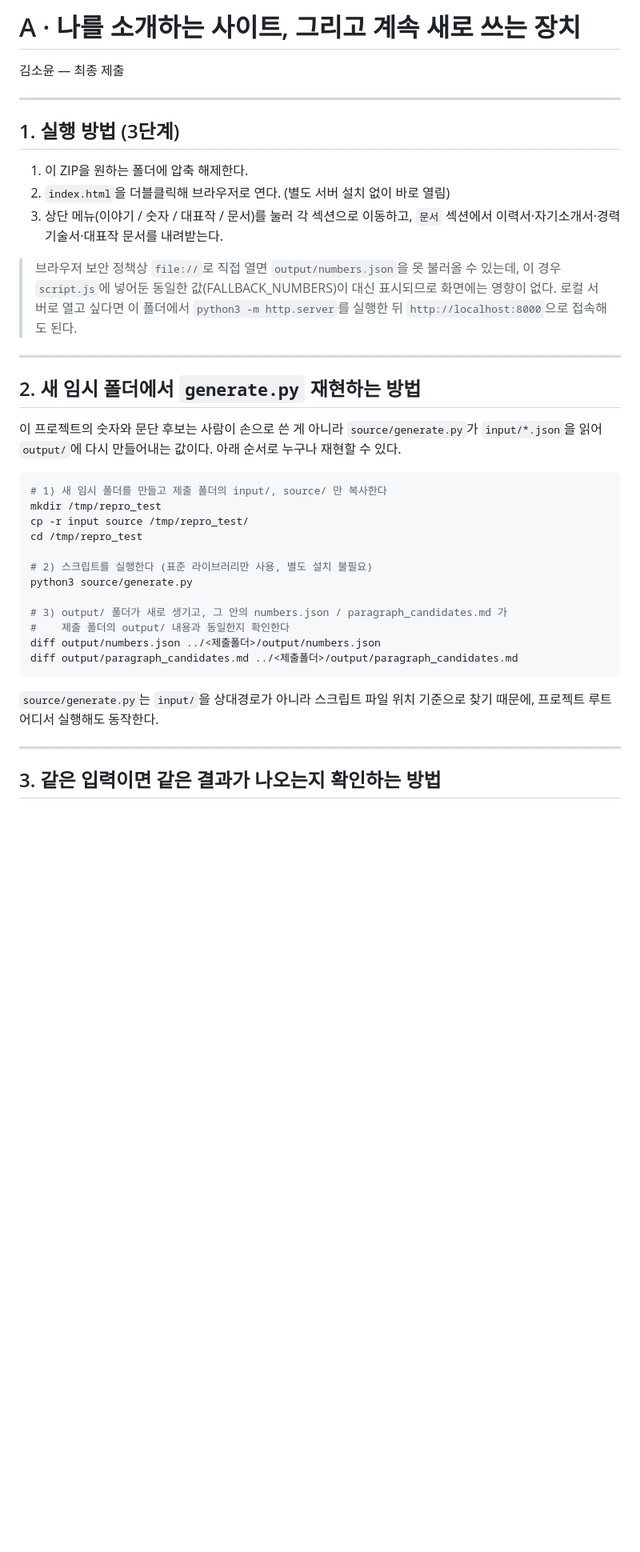
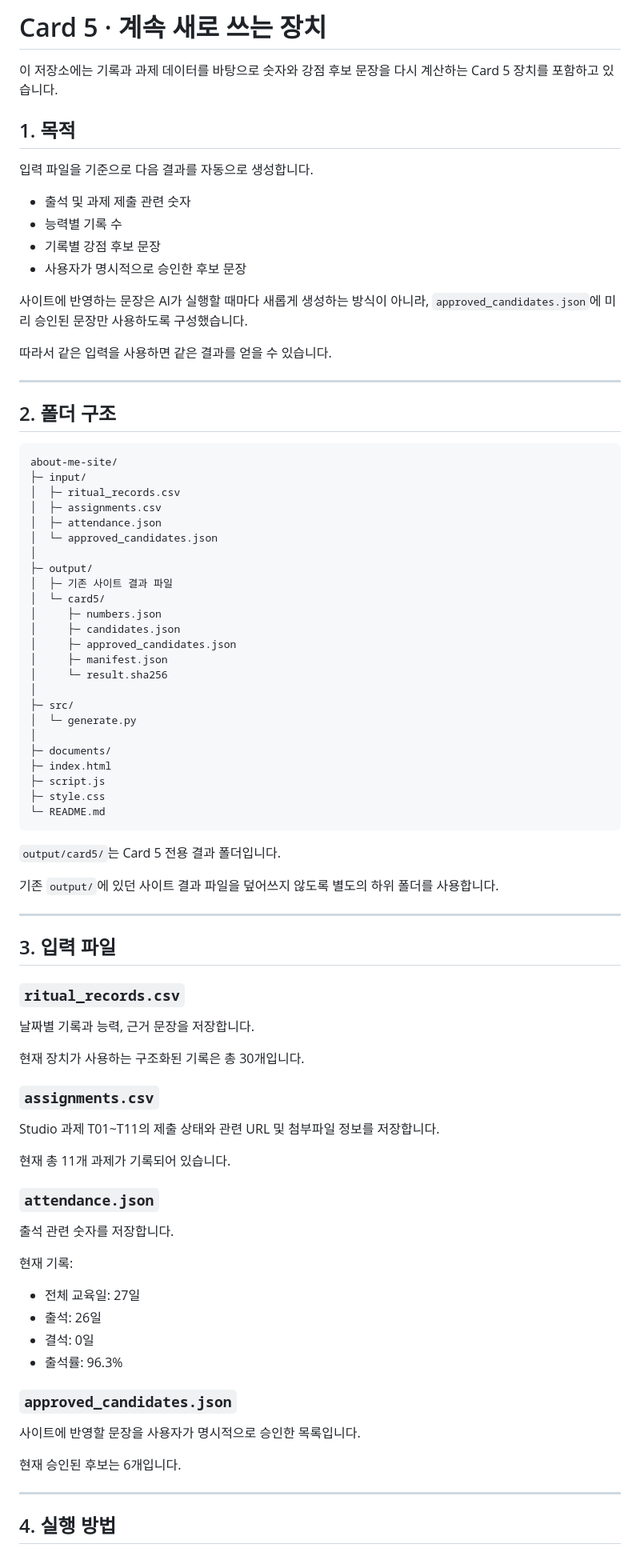
Before and after one commit to Soyoon0608/about-me-site, a Markdown page: README.md, the part around one of its changes. Shown at 80% size. GitHub-like rendering; blank space fills up the shorter version.

````diff
--- a/README.md
+++ b/README.md
@@ -1,41 +1,89 @@
-# A · 나를 소개하는 사이트, 그리고 계속 새로 쓰는 장치
+# Card 5 · 계속 새로 쓰는 장치
 
-김소윤 — 최종 제출
+이 저장소에는 기록과 과제 데이터를 바탕으로 숫자와 강점 후보 문장을 다시 계산하는 Card 5 장치를 포함하고 있습니다.
+
+## 1. 목적
+
+입력 파일을 기준으로 다음 결과를 자동으로 생성합니다.
+
+- 출석 및 과제 제출 관련 숫자
+- 능력별 기록 수
+- 기록별 강점 후보 문장
+- 사용자가 명시적으로 승인한 후보 문장
+
+사이트에 반영하는 문장은 AI가 실행할 때마다 새롭게 생성하는 방식이 아니라, `approved_candidates.json`에 미리 승인된 문장만 사용하도록 구성했습니다.
+
+따라서 같은 입력을 사용하면 같은 결과를 얻을 수 있습니다.
 
 ---
 
-## 1. 실행 방법 (3단계)
+## 2. 폴더 구조
 
-1. 이 ZIP을 원하는 폴더에 압축 해제한다.
-2. `index.html`을 더블클릭해 브라우저로 연다. (별도 서버 설치 없이 바로 열림)
-3. 상단 메뉴(이야기 / 숫자 / 대표작 / 문서)를 눌러 각 섹션으로 이동하고, `문서` 섹션에서 이력서·자기소개서·경력기술서·대표작 문서를 내려받는다.
+```text
+about-me-site/
+├─ input/
+│  ├─ ritual_records.csv
+│  ├─ assignments.csv
+│  ├─ attendance.json
+│  └─ approved_candidates.json
+│
+├─ output/
+│  ├─ 기존 사이트 결과 파일
+│  └─ card5/
+│     ├─ numbers.json
+│     ├─ candidates.json
+│     ├─ approved_candidates.json
+│     ├─ manifest.json
+│     └─ result.sha256
+│
+├─ src/
+│  └─ generate.py
+│
+├─ documents/
+├─ index.html
+├─ script.js
+├─ style.css
+└─ README.md
+```
 
-> 브라우저 보안 정책상 `file://`로 직접 열면 `output/numbers.json`을 못 불러올 수 있는데, 이 경우 `script.js`에 넣어둔 동일한 값(FALLBACK_NUMBERS)이 대신 표시되므로 화면에는 영향이 없다. 로컬 서버로 열고 싶다면 이 폴더에서 `python3 -m http.server`를 실행한 뒤 `http://localhost:8000`으로 접속해도 된다.
+`output/card5/`는 Card 5 전용 결과 폴더입니다.
+
+기존 `output/`에 있던 사이트 결과 파일을 덮어쓰지 않도록 별도의 하위 폴더를 사용합니다.
 
 ---
 
-## 2. 새 임시 폴더에서 `generate.py` 재현하는 방법
+## 3. 입력 파일
 
-이 프로젝트의 숫자와 문단 후보는 사람이 손으로 쓴 게 아니라 `source/generate.py`가 `input/*.json`을 읽어 `output/`에 다시 만들어내는 값이다. 아래 순서로 누구나 재현할 수 있다.
+### `ritual_records.csv`
 
-```bash
-# 1) 새 임시 폴더를 만들고 제출 폴더의 input/, source/ 만 복사한다
-mkdir /tmp/repro_test
-cp -r input source /tmp/repro_test/
-cd /tmp/repro_test
+날짜별 기록과 능력, 근거 문장을 저장합니다.
 
-# 2) 스크립트를 실행한다 (표준 라이브러리만 사용, 별도 설치 불필요)
-python3 source/generate.py
+현재 장치가 사용하는 구조화된 기록은 총 30개입니다.
 
-# 3) output/ 폴더가 새로 생기고, 그 안의 numbers.json / paragraph_candidates.md 가
-#    제출 폴더의 output/ 내용과 동일한지 확인한다
-diff output/numbers.json ../<제출폴더>/output/numbers.json
-diff output/paragraph_candidates.md ../<제출폴더>/output/paragraph_candidates.md
-```
+### `assignments.csv`
 
-`source/generate.py`는 `input/`을 상대경로가 아니라 스크립트 파일 위치 기준으로 찾기 때문에, 프로젝트 루트 어디서 실행해도 동작한다.
+Studio 과제 T01~T11의 제출 상태와 관련 URL 및 첨부파일 정보를 저장합니다.
+
+현재 총 11개 과제가 기록되어 있습니다.
+
+### `attendance.json`
+
+출석 관련 숫자를 저장합니다.
+
+현재 기록:
+
+- 전체 교육일: 27일
+- 출석: 26일
+- 결석: 0일
+- 출석률: 96.3%
+
+### `approved_candidates.json`
+
+사이트에 반영할 문장을 사용자가 명시적으로 승인한 목록입니다.
+
+현재 승인된 후보는 6개입니다.
 
 ---
 
-## 3. 같은 입력이면 같은 결과가 나오는지 확인하는 방법
+## 4. 실행 방법
 
````
Also changed, not shown: other parts of README.md (+147 -60 lines).
